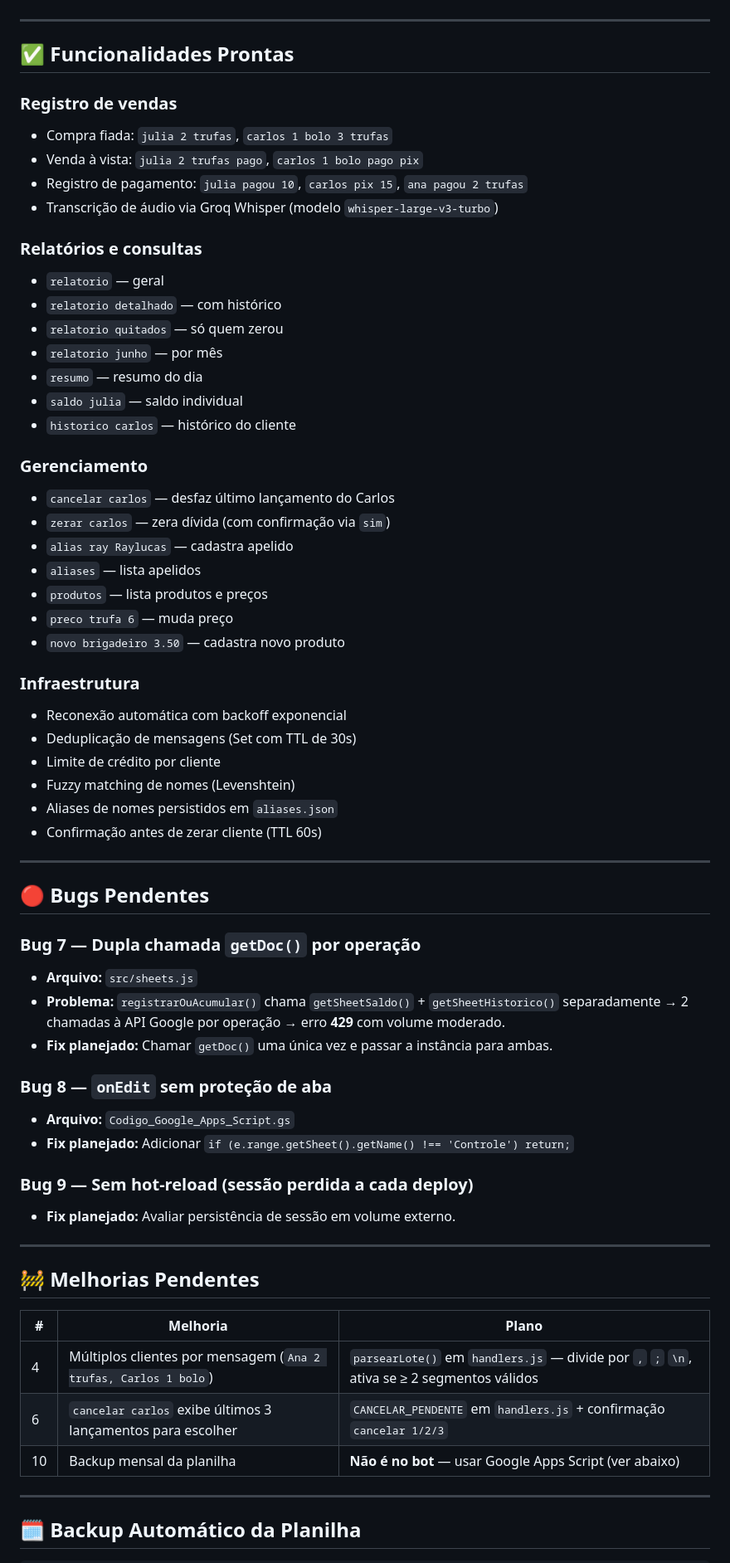
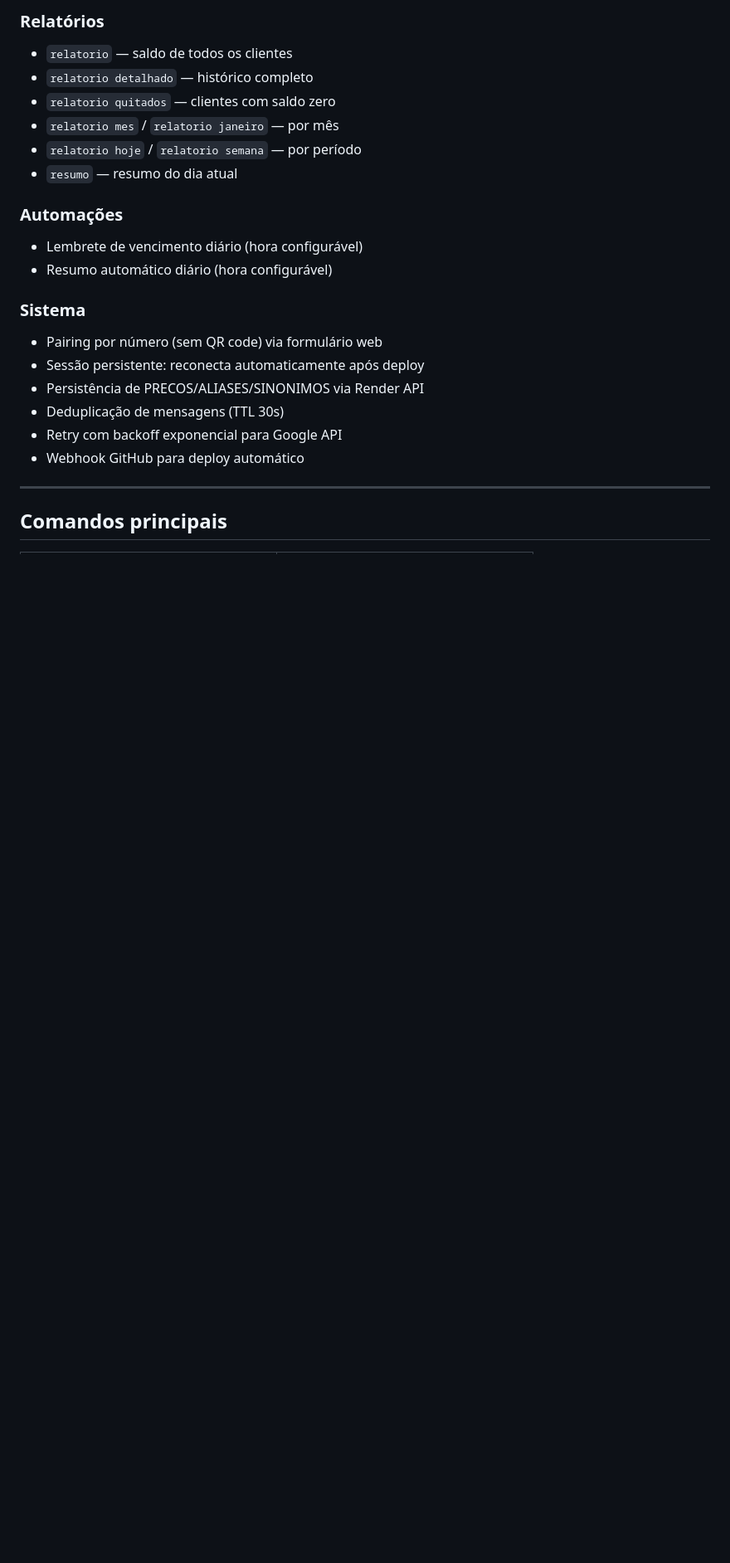
Before and after one commit to aditivoraylucas/bot-whatsapp-gratuito, a Markdown page: PROJETO_MEMORIA.md, the part around one of its changes. Shown at 83% size. GitHub-like rendering; blank space fills up the shorter version.

```diff
--- a/PROJETO_MEMORIA.md
+++ b/PROJETO_MEMORIA.md
@@ -123,67 +101,24 @@ WhatsApp ←→ Baileys (src/bot.js)
+### Relatórios
+- `relatorio` — saldo de todos os clientes
+- `relatorio detalhado` — histórico completo
+- `relatorio quitados` — clientes com saldo zero
+- `relatorio mes` / `relatorio janeiro` — por mês
+- `relatorio hoje` / `relatorio semana` — por período
+- `resumo` — resumo do dia atual
+
+### Automações
+- Lembrete de vencimento diário (hora configurável)
+- Resumo automático diário (hora configurável)
+
+### Sistema
+- Pairing por número (sem QR code) via formulário web
+- Sessão persistente: reconecta automaticamente após deploy
+- Persistência de PRECOS/ALIASES/SINONIMOS via Render API
+- Deduplicação de mensagens (TTL 30s)
+- Retry com backoff exponencial para Google API
+- Webhook GitHub para deploy automático
 
 ---
 
-## ✅ Funcionalidades Prontas
+## Comandos principais
 
-### Registro de vendas
-- Compra fiada: `julia 2 trufas`, `carlos 1 bolo 3 trufas`
-- Venda à vista: `julia 2 trufas pago`, `carlos 1 bolo pago pix`
-- Registro de pagamento: `julia pagou 10`, `carlos pix 15`, `ana pagou 2 trufas`
-- Transcrição de áudio via Groq Whisper (modelo `whisper-large-v3-turbo`)
-
-### Relatórios e consultas
-- `relatorio` — geral
-- `relatorio detalhado` — com histórico
-- `relatorio quitados` — só quem zerou
-- `relatorio junho` — por mês
-- `resumo` — resumo do dia
-- `saldo julia` — saldo individual
-- `historico carlos` — histórico do cliente
-
-### Gerenciamento
-- `cancelar carlos` — desfaz último lançamento do Carlos
-- `zerar carlos` — zera dívida (com confirmação via `sim`)
-- `alias ray Raylucas` — cadastra apelido
-- `aliases` — lista apelidos
-- `produtos` — lista produtos e preços
-- `preco trufa 6` — muda preço
-- `novo brigadeiro 3.50` — cadastra novo produto
-
-### Infraestrutura
-- Reconexão automática com backoff exponencial
-- Deduplicação de mensagens (Set com TTL de 30s)
-- Limite de crédito por cliente
-- Fuzzy matching de nomes (Levenshtein)
-- Aliases de nomes persistidos em `aliases.json`
-- Confirmação antes de zerar cliente (TTL 60s)
-
----
-
-## 🔴 Bugs Pendentes
-
-### Bug 7 — Dupla chamada `getDoc()` por operação
-- **Arquivo:** `src/sheets.js`
-- **Problema:** `registrarOuAcumular()` chama `getSheetSaldo()` + `getSheetHistorico()` separadamente → 2 chamadas à API Google por operação → erro **429** com volume moderado.
-- **Fix planejado:** Chamar `getDoc()` uma única vez e passar a instância para ambas.
-
-### Bug 8 — `onEdit` sem proteção de aba
-- **Arquivo:** `Codigo_Google_Apps_Script.gs`
-- **Fix planejado:** Adicionar `if (e.range.getSheet().getName() !== 'Controle') return;`
-
-### Bug 9 — Sem hot-reload (sessão perdida a cada deploy)
-- **Fix planejado:** Avaliar persistência de sessão em volume externo.
-
----
-
-## 🚧 Melhorias Pendentes
-
-| # | Melhoria | Plano |
-|---|----------|-------|
-| 4 | Múltiplos clientes por mensagem (`Ana 2 trufas, Carlos 1 bolo`) | `parsearLote()` em `handlers.js` — divide por `,` `;` `\n`, ativa se ≥ 2 segmentos válidos |
-| 6 | `cancelar carlos` exibe últimos 3 lançamentos para escolher | `CANCELAR_PENDENTE` em `handlers.js` + confirmação `cancelar 1/2/3` |
-| 10 | Backup mensal da planilha | **Não é no bot** — usar Google Apps Script (ver abaixo) |
-
----
-
-## 🗓️ Backup Automático da Planilha
-
```
Also changed, not shown: other parts of PROJETO_MEMORIA.md (+93 -142 lines), DECISOES.md (+67 -98 lines).
